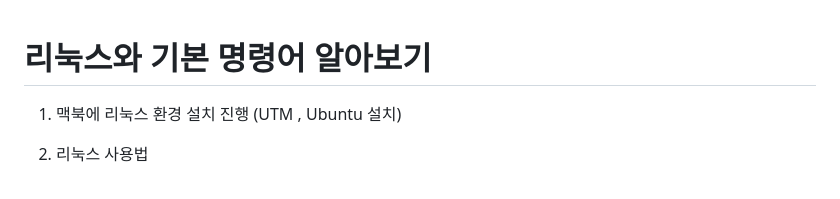
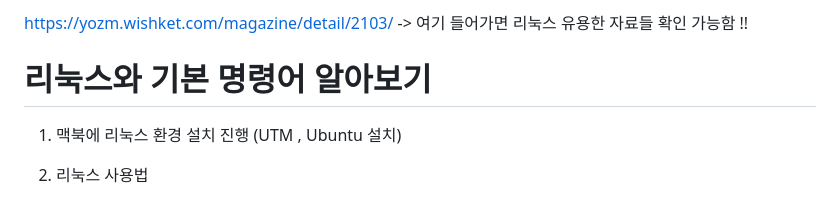
Before and after one commit to BE02LEEJAEHOON/oz_class, a Markdown page: 10_Linux/Readme.md, the part around the change. Drawn GitHub-style.

```diff
--- a/10_Linux/Readme.md
+++ b/10_Linux/Readme.md
@@ -1,3 +1,5 @@
+https://yozm.wishket.com/magazine/detail/2103/ -> 여기 들어가면 리눅스 유용한 자료들 확인 가능함 !!
+
 # 리눅스와 기본 명령어 알아보기
 
 1. 맥북에 리눅스 환경 설치 진행 (UTM , Ubuntu 설치)
```
